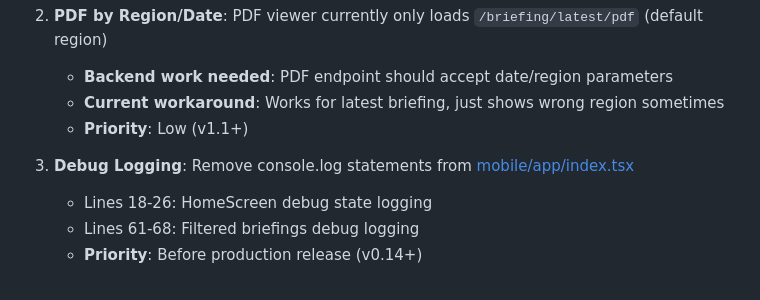
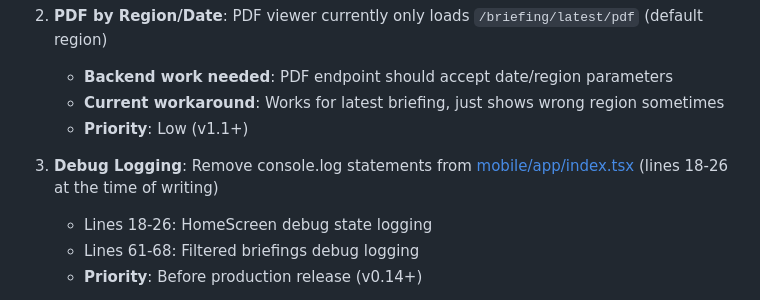
Before and after one commit to PCSchmidt/SITREP, a Markdown page: SESSION_NOTES_2026-05-27.md, the part around the change. Drawn GitHub-style.

```diff
--- a/SESSION_NOTES_2026-05-27.md
+++ b/SESSION_NOTES_2026-05-27.md
@@ -117,7 +117,7 @@ npx expo start
    - **Current workaround**: Works for latest briefing, just shows wrong region sometimes
    - **Priority**: Low (v1.1+)
 
-3. **Debug Logging**: Remove console.log statements from [mobile/app/index.tsx](mobile/app/index.tsx:18-26)
+3. **Debug Logging**: Remove console.log statements from [mobile/app/index.tsx](mobile/app/index.tsx) (lines 18-26 at the time of writing)
    - Lines 18-26: HomeScreen debug state logging
    - Lines 61-68: Filtered briefings debug logging
    - **Priority**: Before production release (v0.14+)
```
Also changed, not shown: APP_STORE_LISTING.md (+1 -1 lines), DESIGN_SYSTEM.md (+9 -21 lines).
